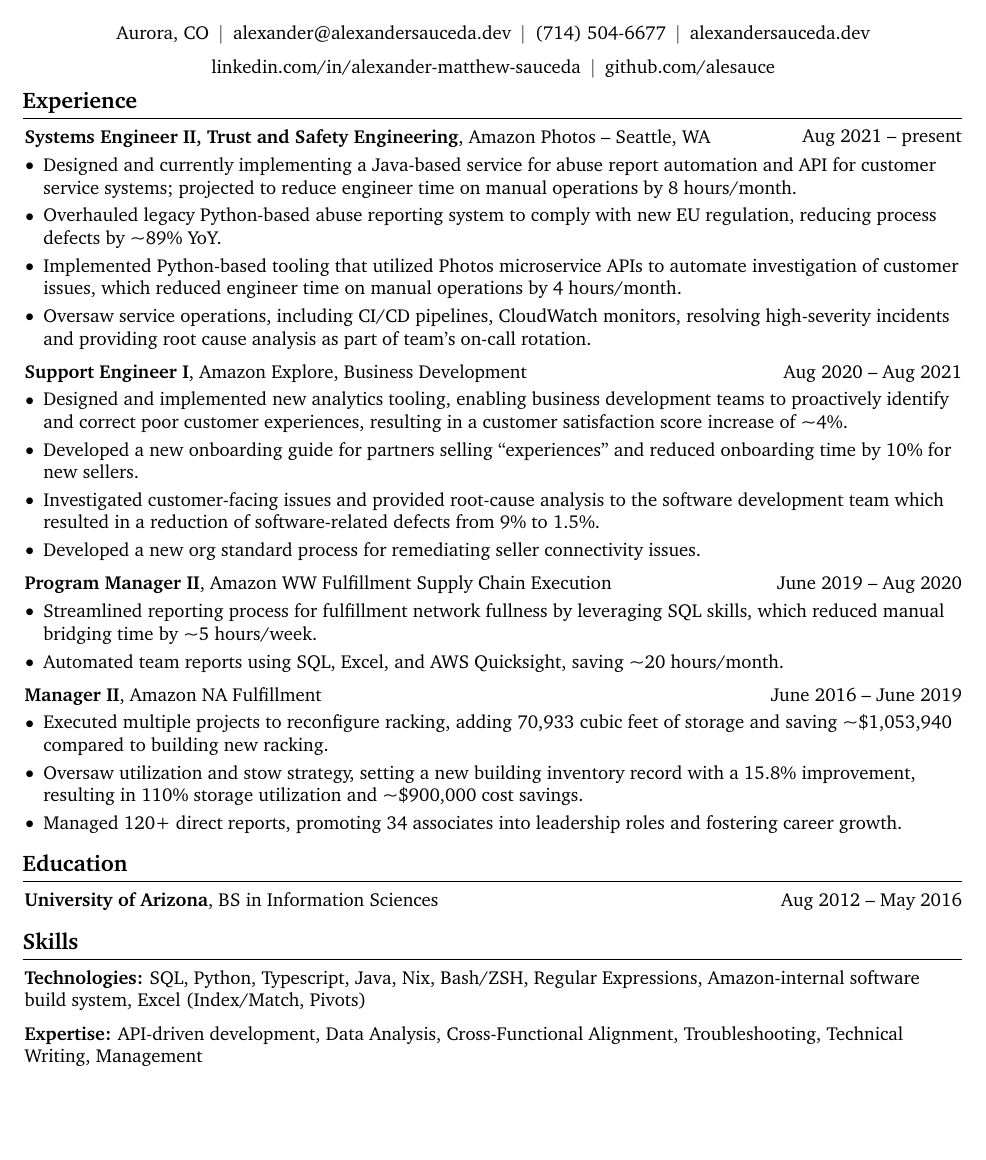
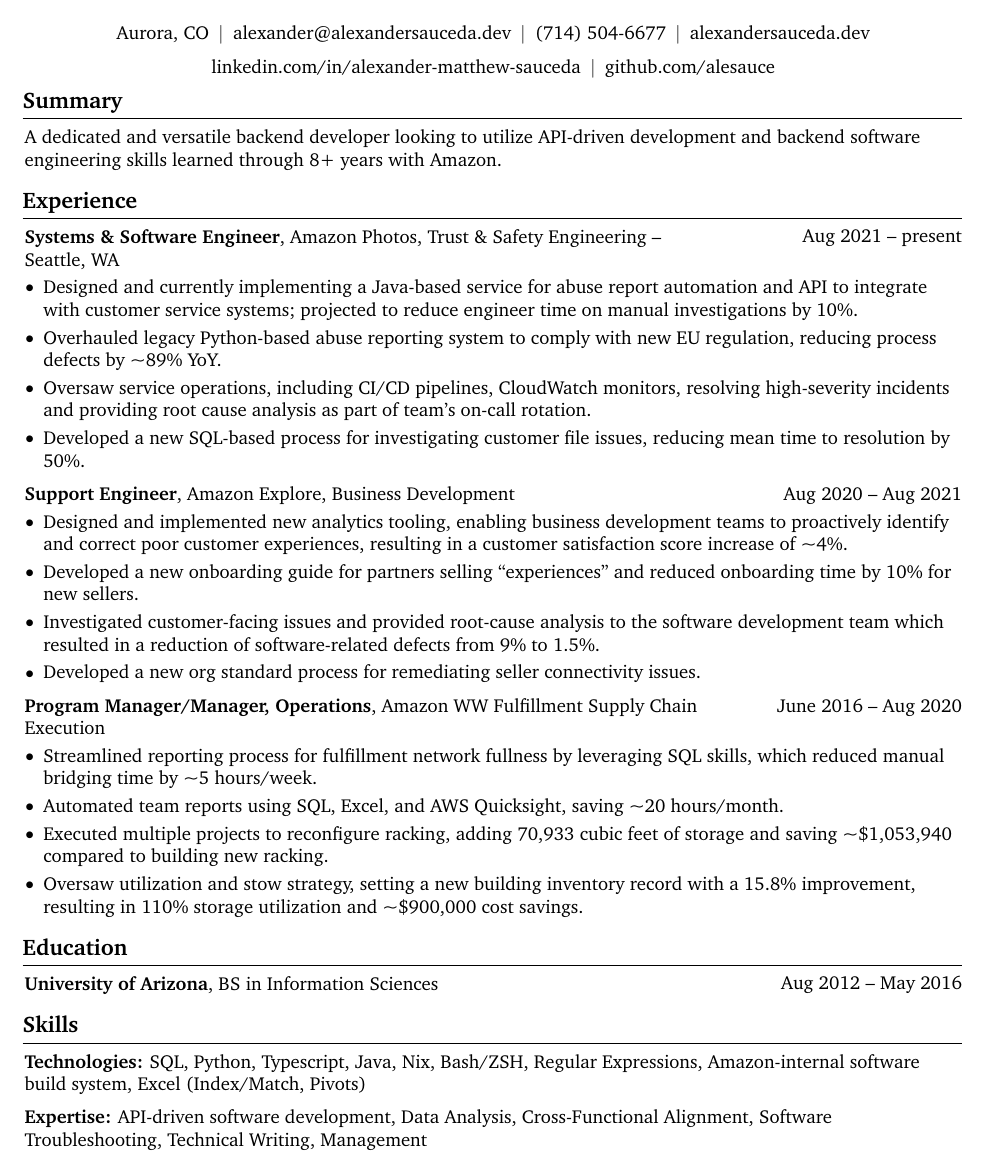
Before and after one commit to alesauce/resume, a LaTeX CV (Alexander_Sauceda_CV.tex): part of the page, cut so that both start at the same text, the shorter picture padded with empty space. Compiled offline with pdfLaTeX.

Commit message:
render the latest CV

```diff
--- a/Alexander_Sauceda_CV.tex
+++ b/Alexander_Sauceda_CV.tex
@@ -191,6 +191,17 @@
     \vspace{5 pt - 0.3 cm}
 
 
+    \section{Summary}
+
+
+
+
+        \begin{onecolentry}
+            A dedicated and versatile backend developer looking to utilize API-driven development and backend software engineering skills learned through 8+ years with Amazon.
+        \end{onecolentry}
+
+
+
     \section{Experience}
 
 
@@ -199,15 +210,15 @@
         \begin{twocolentry}{
             Aug 2021 – present
         }
-            \textbf{Systems Engineer II, Trust and Safety Engineering}, Amazon Photos -- Seattle, WA\end{twocolentry}
+            \textbf{Systems \& Software Engineer}, Amazon Photos, Trust \& Safety Engineering -- Seattle, WA\end{twocolentry}
 
         \vspace{0.10 cm}
         \begin{onecolentry}
             \begin{highlights}
-                \item Designed and currently implementing a Java-based service for abuse report automation and API for customer service systems; projected to reduce engineer time on manual operations by 8 hours/month.
+                \item Designed and currently implementing a Java-based service for abuse report automation and API to integrate with customer service systems; projected to reduce engineer time on manual investigations by 10\%.
                 \item Overhauled legacy Python-based abuse reporting system to comply with new EU regulation, reducing process defects by \textasciitilde{}89\% YoY.
-                \item Implemented Python-based tooling that utilized Photos microservice APIs to automate investigation of customer issues, which reduced engineer time on manual operations by 4 hours/month.
                 \item Oversaw service operations, including CI/CD pipelines, CloudWatch monitors, resolving high-severity incidents and providing root cause analysis as part of team’s on-call rotation.
+                \item Developed a new SQL-based process for investigating customer file issues, reducing mean time to resolution by 50\%.
             \end{highlights}
         \end{onecolentry}
 
@@ -217,7 +228,7 @@
         \begin{twocolentry}{
             Aug 2020 – Aug 2021
         }
-            \textbf{Support Engineer I}, Amazon Explore, Business Development\end{twocolentry}
+            \textbf{Support Engineer}, Amazon Explore, Business Development\end{twocolentry}
 
         \vspace{0.10 cm}
         \begin{onecolentry}
@@ -233,32 +244,17 @@
         \vspace{0.2 cm}
 
         \begin{twocolentry}{
-            June 2019 – Aug 2020
+            June 2016 – Aug 2020
         }
-            \textbf{Program Manager II}, Amazon WW Fulfillment Supply Chain Execution\end{twocolentry}
+            \textbf{Program Manager/Manager, Operations}, Amazon WW Fulfillment Supply Chain Execution\end{twocolentry}
 
         \vspace{0.10 cm}
         \begin{onecolentry}
             \begin{highlights}
                 \item Streamlined reporting process for fulfillment network fullness by leveraging SQL skills, which reduced manual bridging time by \textasciitilde{}5 hours/week.
                 \item Automated team reports using SQL, Excel, and AWS Quicksight, saving \textasciitilde{}20 hours/month.
-            \end{highlights}
-        \end{onecolentry}
-
-
-        \vspace{0.2 cm}
-
-        \begin{twocolentry}{
-            June 2016 – June 2019
-        }
-            \textbf{Manager II}, Amazon NA Fulfillment\end{twocolentry}
-
-        \vspace{0.10 cm}
-        \begin{onecolentry}
-            \begin{highlights}
                 \item Executed multiple projects to reconfigure racking, adding 70,933 cubic feet of storage and saving \textasciitilde{}\$1,053,940 compared to building new racking.
                 \item Oversaw utilization and stow strategy, setting a new building inventory record with a 15.8\% improvement, resulting in 110\% storage utilization and \textasciitilde{}\$900,000 cost savings.
-                \item Managed 120+ direct reports, promoting 34 associates into leadership roles and fostering career growth.
             \end{highlights}
         \end{onecolentry}
 
@@ -291,7 +287,7 @@
         \vspace{0.2 cm}
 
         \begin{onecolentry}
-            \textbf{Expertise:} API-driven development, Data Analysis, Cross-Functional Alignment, Troubleshooting, Technical Writing, Management
+            \textbf{Expertise:} API-driven software development, Data Analysis, Cross-Functional Alignment, Software Troubleshooting, Technical Writing, Management
         \end{onecolentry}
 
 
```
Also changed, not shown: Alexander_Sauceda_CV.pdf, README.md.
